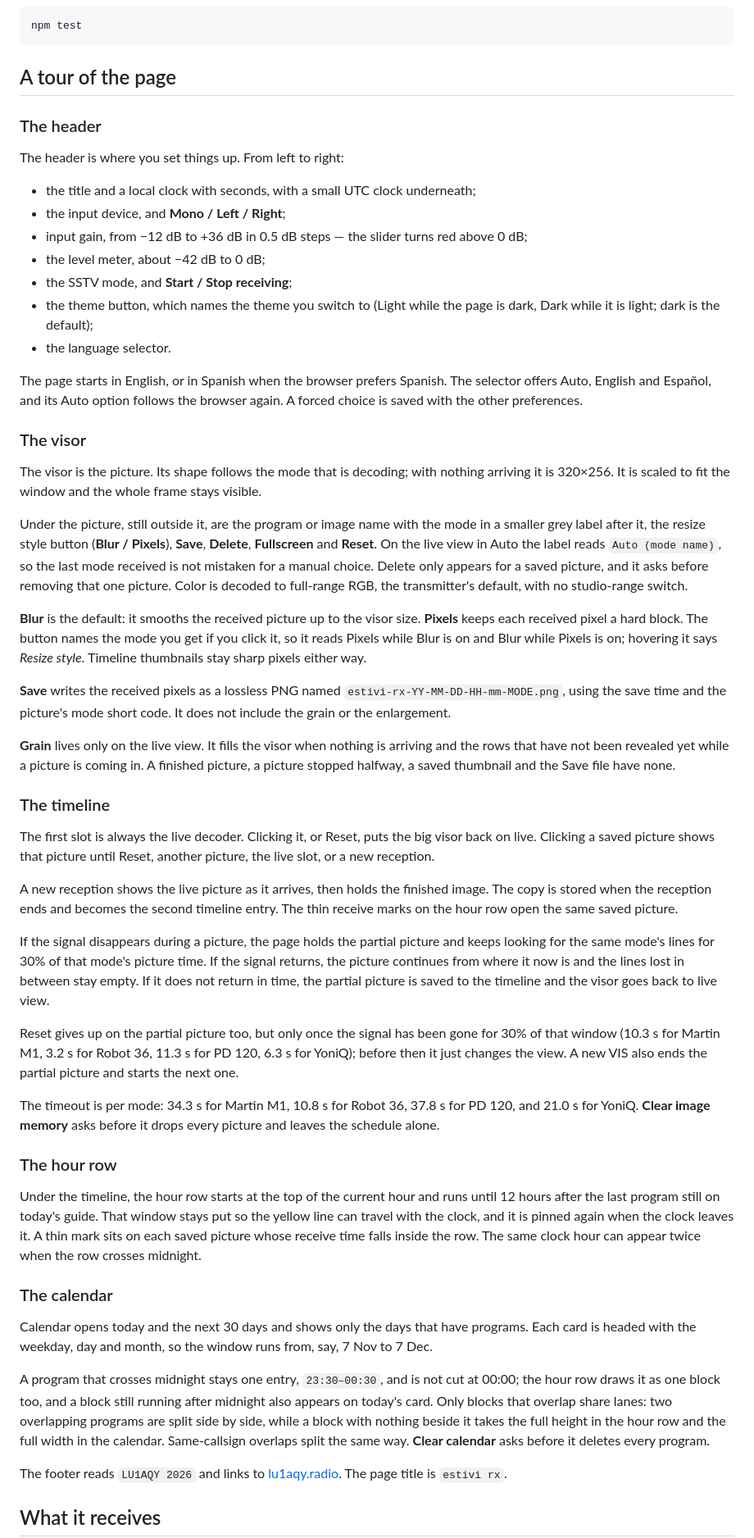
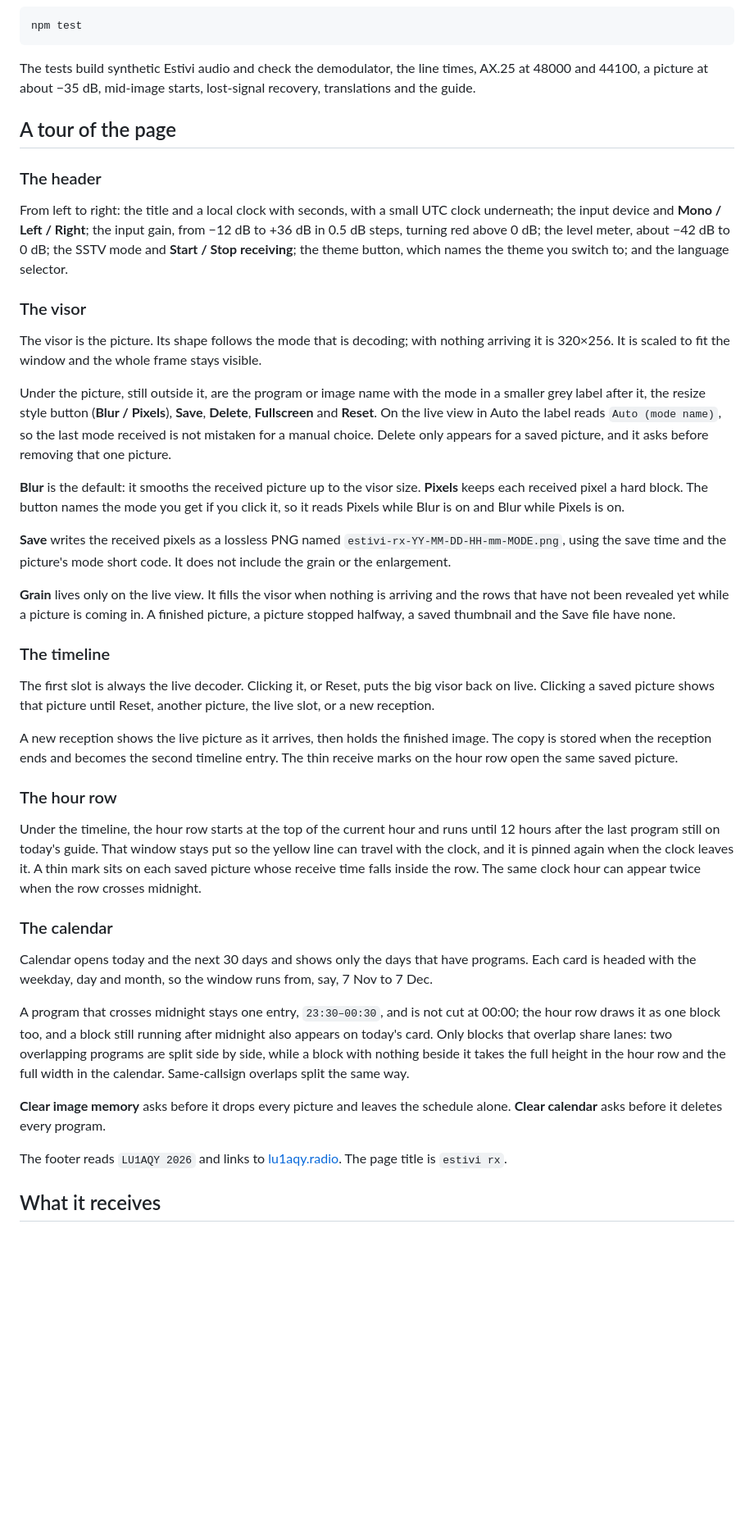
Before and after one commit to fluoroom/estivi-rx, a Markdown page: README.md, the part around one of its changes. Shown at 82% size. GitHub-like rendering; blank space fills up the shorter version.

````diff
--- a/README.md
+++ b/README.md
@@ -32,29 +62,21 @@ To check the decoder without a microphone:
 npm test
 ```
 
+The tests build synthetic Estivi audio and check the demodulator, the line times, AX.25 at 48000 and 44100, a picture at about −35 dB, mid-image starts, lost-signal recovery, translations and the guide.
+
 ## A tour of the page
 
 ### The header
 
-The header is where you set things up. From left to right:
-
-- the title and a local clock with seconds, with a small UTC clock underneath;
-- the input device, and **Mono / Left / Right**;
-- input gain, from −12 dB to +36 dB in 0.5 dB steps — the slider turns red above 0 dB;
-- the level meter, about −42 dB to 0 dB;
-- the SSTV mode, and **Start / Stop receiving**;
-- the theme button, which names the theme you switch to (Light while the page is dark, Dark while it is light; dark is the default);
-- the language selector.
-
-The page starts in English, or in Spanish when the browser prefers Spanish. The selector offers Auto, English and Español, and its Auto option follows the browser again. A forced choice is saved with the other preferences.
+From left to right: the title and a local clock with seconds, with a small UTC clock underneath; the input device and **Mono / Left / Right**; the input gain, from −12 dB to +36 dB in 0.5 dB steps, turning red above 0 dB; the level meter, about −42 dB to 0 dB; the SSTV mode and **Start / Stop receiving**; the theme button, which names the theme you switch to; and the language selector.
 
 ### The visor
 
 The visor is the picture. Its shape follows the mode that is decoding; with nothing arriving it is 320×256. It is scaled to fit the window and the whole frame stays visible.
 
-Under the picture, still outside it, are the program or image name with the mode in a smaller grey label after it, the resize style button (**Blur / Pixels**), **Save**, **Delete**, **Fullscreen** and **Reset**. On the live view in Auto the label reads `Auto (mode name)`, so the last mode received is not mistaken for a manual choice. Delete only appears for a saved picture, and it asks before removing that one picture. Color is decoded to full-range RGB, the transmitter's default, with no studio-range switch.
+Under the picture, still outside it, are the program or image name with the mode in a smaller grey label after it, the resize style button (**Blur / Pixels**), **Save**, **Delete**, **Fullscreen** and **Reset**. On the live view in Auto the label reads `Auto (mode name)`, so the last mode received is not mistaken for a manual choice. Delete only appears for a saved picture, and it asks before removing that one picture.
 
-**Blur** is the default: it smooths the received picture up to the visor size. **Pixels** keeps each received pixel a hard block. The button names the mode you get if you click it, so it reads Pixels while Blur is on and Blur while Pixels is on; hovering it says *Resize style*. Timeline thumbnails stay sharp pixels either way.
+**Blur** is the default: it smooths the received picture up to the visor size. **Pixels** keeps each received pixel a hard block. The button names the mode you get if you click it, so it reads Pixels while Blur is on and Blur while Pixels is on.
 
 **Save** writes the received pixels as a lossless PNG named `estivi-rx-YY-MM-DD-HH-mm-MODE.png`, using the save time and the picture's mode short code. It does not include the grain or the enlargement.
 
@@ -66,12 +88,6 @@ The first slot is always the live decoder. Clicking it, or Reset, puts the big v
 
 A new reception shows the live picture as it arrives, then holds the finished image. The copy is stored when the reception ends and becomes the second timeline entry. The thin receive marks on the hour row open the same saved picture.
 
-If the signal disappears during a picture, the page holds the partial picture and keeps looking for the same mode's lines for 30% of that mode's picture time. If the signal returns, the picture continues from where it now is and the lines lost in between stay empty. If it does not return in time, the partial picture is saved to the timeline and the visor goes back to live view.
-
-Reset gives up on the partial picture too, but only once the signal has been gone for 30% of that window (10.3 s for Martin M1, 3.2 s for Robot 36, 11.3 s for PD 120, 6.3 s for YoniQ); before then it just changes the view. A new VIS also ends the partial picture and starts the next one.
-
-The timeout is per mode: 34.3 s for Martin M1, 10.8 s for Robot 36, 37.8 s for PD 120, and 21.0 s for YoniQ. **Clear image memory** asks before it drops every picture and leaves the schedule alone.
-
 ### The hour row
 
 Under the timeline, the hour row starts at the top of the current hour and runs until 12 hours after the last program still on today's guide. That window stays put so the yellow line can travel with the clock, and it is pinned again when the clock leaves it. A thin mark sits on each saved picture whose receive time falls inside the row. The same clock hour can appear twice when the row crosses midnight.
@@ -80,7 +96,9 @@ Under the timeline, the hour row starts at the top of the current hour and runs
 
 Calendar opens today and the next 30 days and shows only the days that have programs. Each card is headed with the weekday, day and month, so the window runs from, say, 7 Nov to 7 Dec.
 
-A program that crosses midnight stays one entry, `23:30–00:30`, and is not cut at 00:00; the hour row draws it as one block too, and a block still running after midnight also appears on today's card. Only blocks that overlap share lanes: two overlapping programs are split side by side, while a block with nothing beside it takes the full height in the hour row and the full width in the calendar. Same-callsign overlaps split the same way. **Clear calendar** asks before it deletes every program.
+A program that crosses midnight stays one entry, `23:30–00:30`, and is not cut at 00:00; the hour row draws it as one block too, and a block still running after midnight also appears on today's card. Only blocks that overlap share lanes: two overlapping programs are split side by side, while a block with nothing beside it takes the full height in the hour row and the full width in the calendar. Same-callsign overlaps split the same way.
+
+**Clear image memory** asks before it drops every picture and leaves the schedule alone. **Clear calendar** asks before it deletes every program.
 
 The footer reads `LU1AQY 2026` and links to [lu1aqy.radio](https://lu1aqy.radio). The page title is `estivi rx`.
 
````
Also changed, not shown: other parts of README.md (+57 -15 lines), README_ES.md (added, +168 -0 lines), docs/screenshots/calendar.png (added), docs/screenshots/light.png (added), docs/screenshots/main.png (added).
